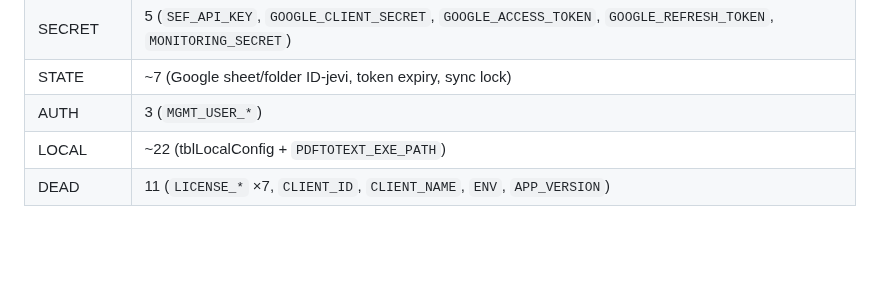
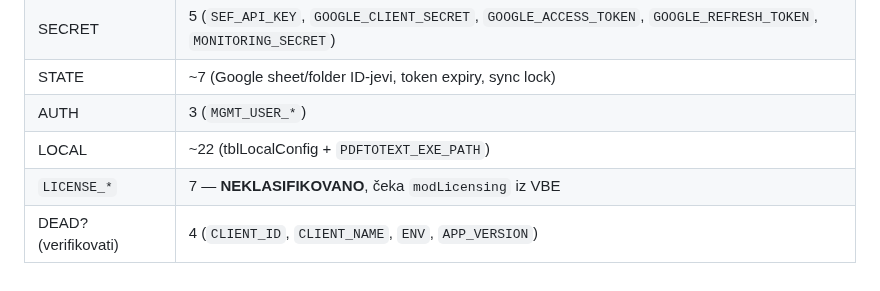
Before and after one commit to dusanmiladinovicVNM/otkupapp-pwa, a Markdown page: docs/config-registry.md, the part around one of its changes. Drawn GitHub-style; blank space fills up the shorter version.

```diff
--- a/docs/config-registry.md
+++ b/docs/config-registry.md
@@ -258,4 +277,5 @@ Time ručna `IsPwaConfigKey` allow-lista nestaje (eksportuje se cela `tblConfig`
 | STATE | ~7 (Google sheet/folder ID-jevi, token expiry, sync lock) |
 | AUTH | 3 (`MGMT_USER_*`) |
 | LOCAL | ~22 (tblLocalConfig + `PDFTOTEXT_EXE_PATH`) |
-| DEAD | 11 (`LICENSE_*` ×7, `CLIENT_ID`, `CLIENT_NAME`, `ENV`, `APP_VERSION`) |
+| `LICENSE_*` | 7 — **NEKLASIFIKOVANO**, čeka `modLicensing` iz VBE |
+| DEAD? (verifikovati) | 4 (`CLIENT_ID`, `CLIENT_NAME`, `ENV`, `APP_VERSION`) |
```
Also changed, not shown: other parts of docs/config-registry.md (+33 -14 lines).
